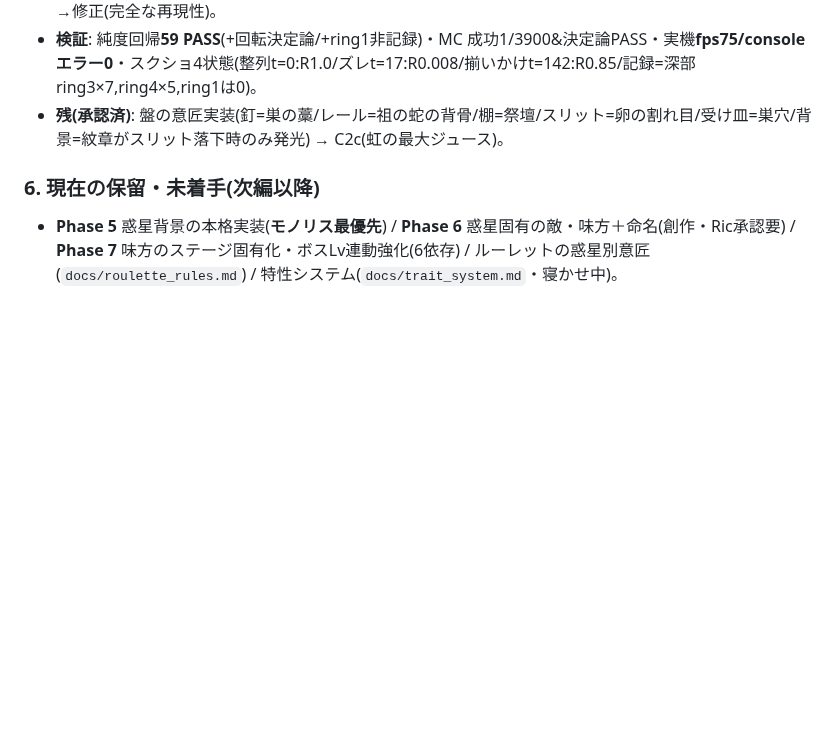
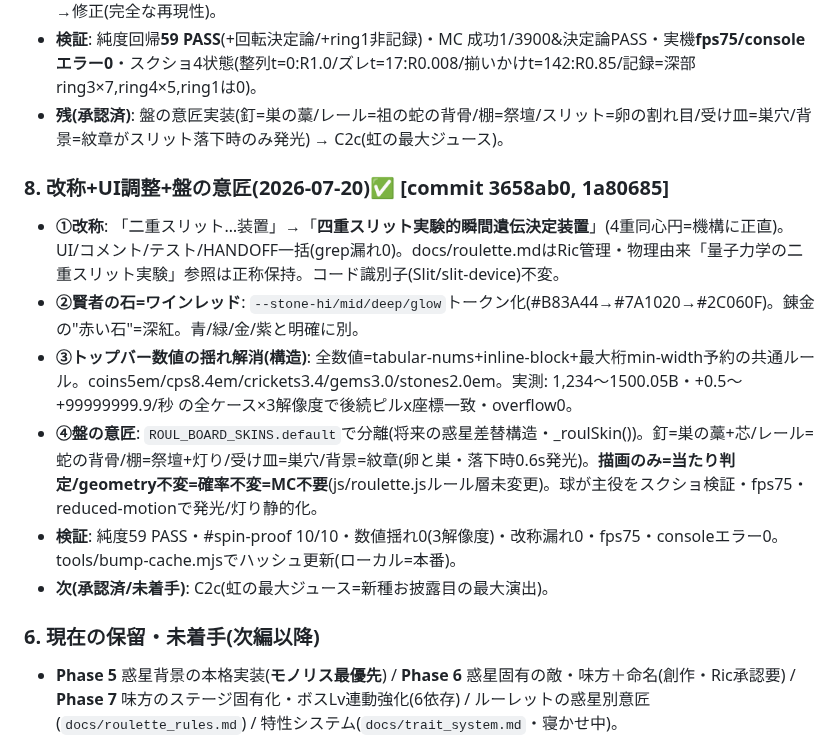
Before and after one commit to Rikusat/lizard-colony, a Markdown page: HANDOFF.md, the part around the change. Drawn GitHub-style; blank space fills up the shorter version.

Commit message:
docs(HANDOFF): 改称/UI調整/盤の意匠(①②③④・2026-07-20)を記録
Co-Authored-By: Claude Opus 4.8 <noreply@anthropic.com>

```diff
--- a/HANDOFF.md
+++ b/HANDOFF.md
@@ -1281,5 +1281,13 @@ npx vercel --prod --yes
 - **検証**: 純度回帰**59 PASS**(+回転決定論/+ring1非記録)・MC 成功1/3900&決定論PASS・実機**fps75/consoleエラー0**・スクショ4状態(整列t=0:R1.0/ズレt=17:R0.008/揃いかけt=142:R0.85/記録=深部ring3×7,ring4×5,ring1は0)。
 - **残(承認済)**: 盤の意匠実装(釘=巣の藁/レール=祖の蛇の背骨/棚=祭壇/スリット=卵の割れ目/受け皿=巣穴/背景=紋章がスリット落下時のみ発光) → C2c(虹の最大ジュース)。
 
+### 8. 改称+UI調整+盤の意匠(2026-07-20)✅ [commit 3658ab0, 1a80685]
+- **①改称**: 「二重スリット…装置」→「**四重スリット実験的瞬間遺伝決定装置**」(4重同心円=機構に正直)。UI/コメント/テスト/HANDOFF一括(grep漏れ0)。docs/roulette.mdはRic管理・物理由来「量子力学の二重スリット実験」参照は正称保持。コード識別子(Slit/slit-device)不変。
+- **②賢者の石=ワインレッド**: `--stone-hi/mid/deep/glow`トークン化(#B83A44→#7A1020→#2C060F)。錬金の"赤い石"=深紅。青/緑/金/紫と明確に別。
+- **③トップバー数値の揺れ解消(構造)**: 全数値=tabular-nums+inline-block+最大桁min-width予約の共通ルール。coins5em/cps8.4em/crickets3.4/gems3.0/stones2.0em。実測: 1,234〜1500.05B・+0.5〜+99999999.9/秒 の全ケース×3解像度で後続ピルx座標一致・overflow0。
+- **④盤の意匠**: `ROUL_BOARD_SKINS.default`で分離(将来の惑星差替構造・_roulSkin())。釘=巣の藁+芯/レール=蛇の背骨/棚=祭壇+灯り/受け皿=巣穴/背景=紋章(卵と巣・落下時0.6s発光)。**描画のみ=当たり判定/geometry不変=確率不変=MC不要**(js/roulette.jsルール層未変更)。球が主役をスクショ検証・fps75・reduced-motionで発光/灯り静的化。
+- **検証**: 純度59 PASS・#spin-proof 10/10・数値揺れ0(3解像度)・改称漏れ0・fps75・consoleエラー0。tools/bump-cache.mjsでハッシュ更新(ローカル=本番)。
+- **次(承認済/未着手)**: C2c(虹の最大ジュース=新種お披露目の最大演出)。
+
 ### 6. 現在の保留・未着手(次編以降)
 - **Phase 5** 惑星背景の本格実装(**モノリス最優先**) / **Phase 6** 惑星固有の敵・味方＋命名(創作・Ric承認要) / **Phase 7** 味方のステージ固有化・ボスLv連動強化(6依存) / ルーレットの惑星別意匠(`docs/roulette_rules.md`) / 特性システム(`docs/trait_system.md`・寝かせ中)。
```
